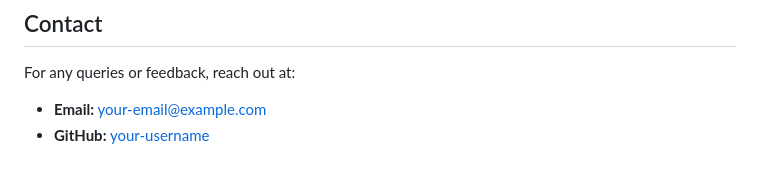
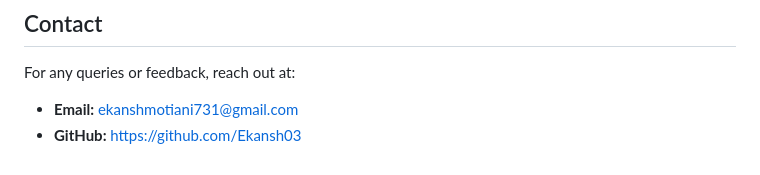
Before and after one commit to Ekansh03/AI-Powered-Resume-Analyser, a Markdown page: README.md, the part around the change. Rendered like a GitHub page.

```diff
--- a/README.md
+++ b/README.md
@@ -95,5 +95,5 @@ This project is licensed under the MIT License. See the [LICENSE](LICENSE) file
 
 ## Contact
 For any queries or feedback, reach out at:
-- **Email:** your-email@example.com
-- **GitHub:** [your-username](https://github.com/your-username)
+- **Email:** ekanshmotiani731@gmail.com
+- **GitHub:** https://github.com/Ekansh03
```
